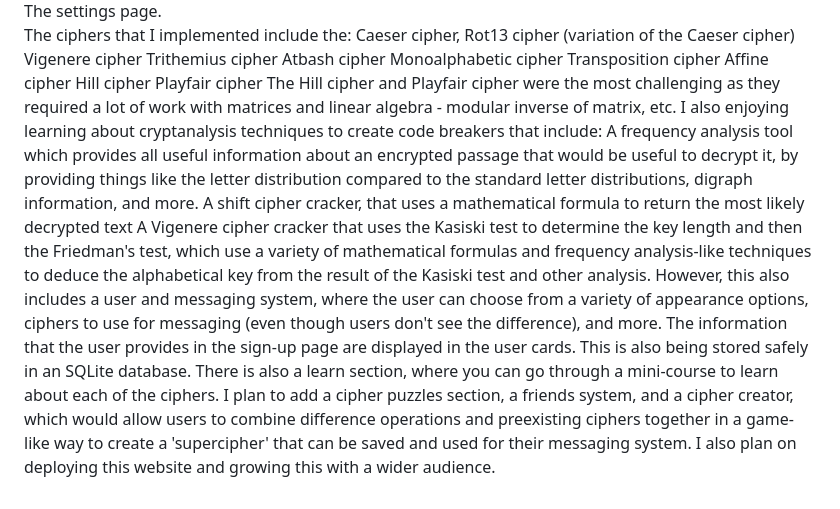
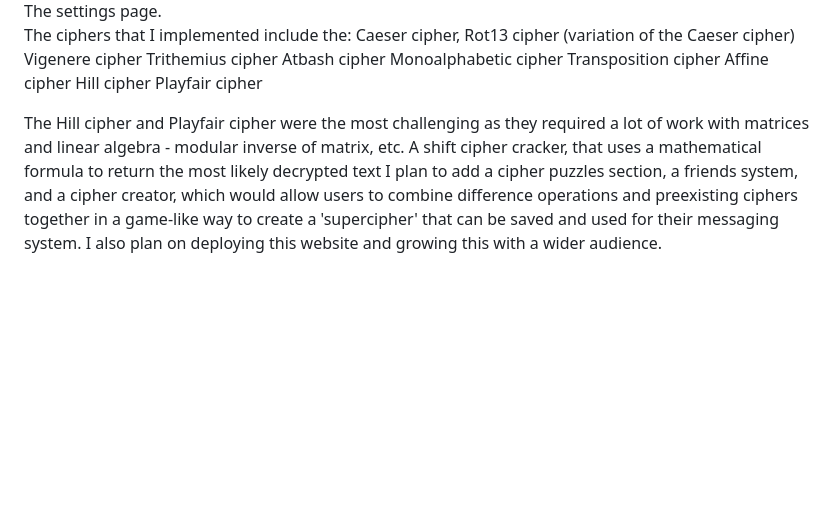
Before and after one commit to Vihaan314/Code-brew, a Markdown page: README.md, the part around the change. Rendered like a GitHub page; blank space fills up the shorter version.

```diff
--- a/README.md
+++ b/README.md
@@ -53,11 +53,7 @@ Transposition cipher
 Affine cipher
 Hill cipher
 Playfair cipher
+
 The Hill cipher and Playfair cipher were the most challenging as they required a lot of work with matrices and linear algebra - modular inverse of matrix, etc.
-I also enjoying learning about cryptanalysis techniques to create code breakers that include:
-A frequency analysis tool which provides all useful information about an encrypted passage that would be useful to decrypt it, by providing things like the letter distribution compared to the standard letter distributions, digraph information, and more.
 A shift cipher cracker, that uses a mathematical formula to return the most likely decrypted text
-A Vigenere cipher cracker that uses the Kasiski test to determine the key length and then the Friedman's test, which use a variety of mathematical formulas and frequency analysis-like techniques to deduce the alphabetical key from the result of the Kasiski test and other analysis.
-However, this also includes a user and messaging system, where the user can choose from a variety of appearance options, ciphers to use for messaging (even though users don't see the difference), and more. The information that the user provides in the sign-up page are displayed in the user cards. This is also being stored safely in an SQLite database.
-There is also a learn section, where you can go through a mini-course to learn about each of the ciphers.
 I plan to add a cipher puzzles section, a friends system, and a cipher creator, which would allow users to combine difference operations and preexisting ciphers together in a game-like way to create a 'supercipher' that can be saved and used for their messaging system. I also plan on deploying this website and growing this with a wider audience.
```
